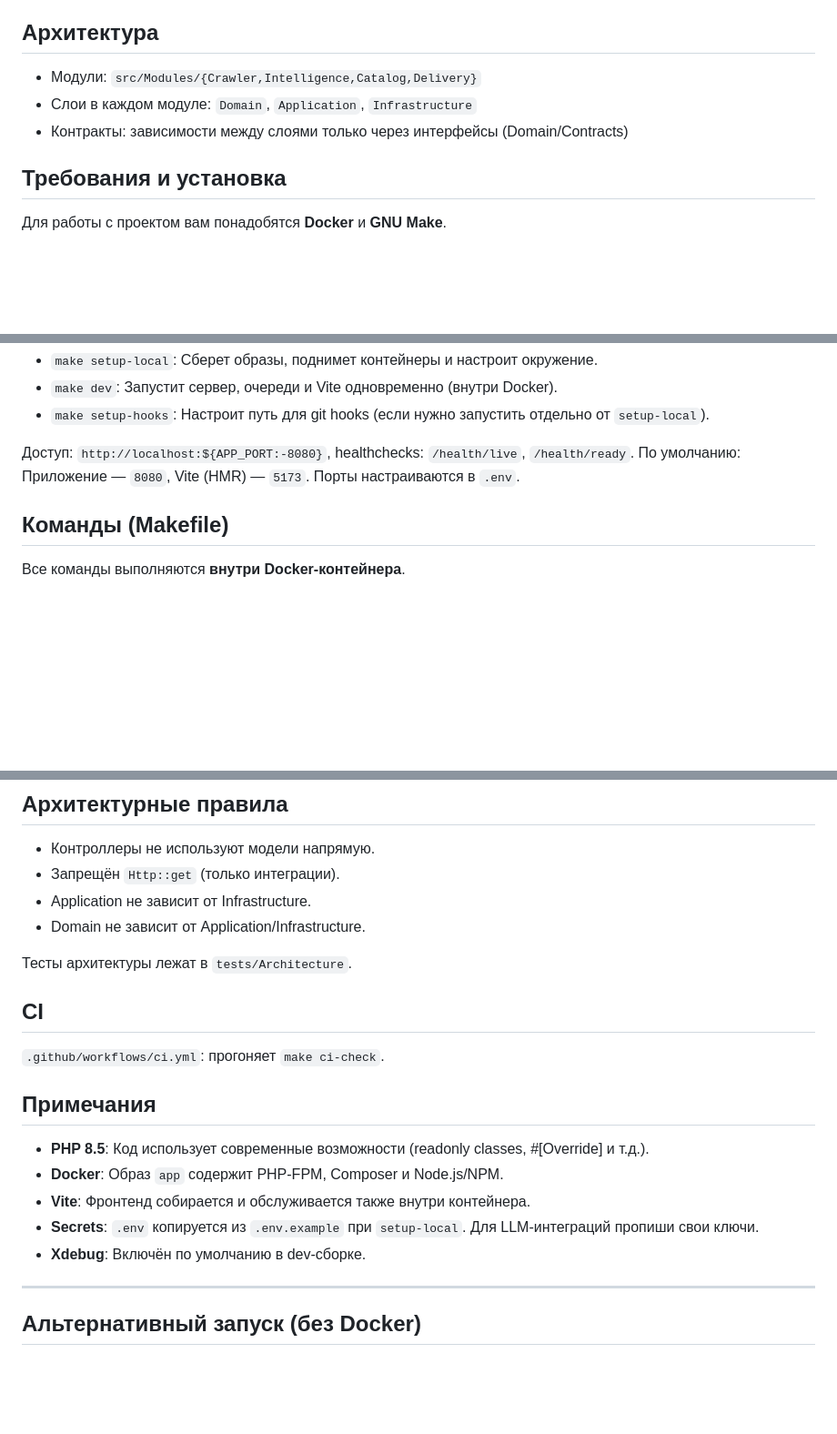
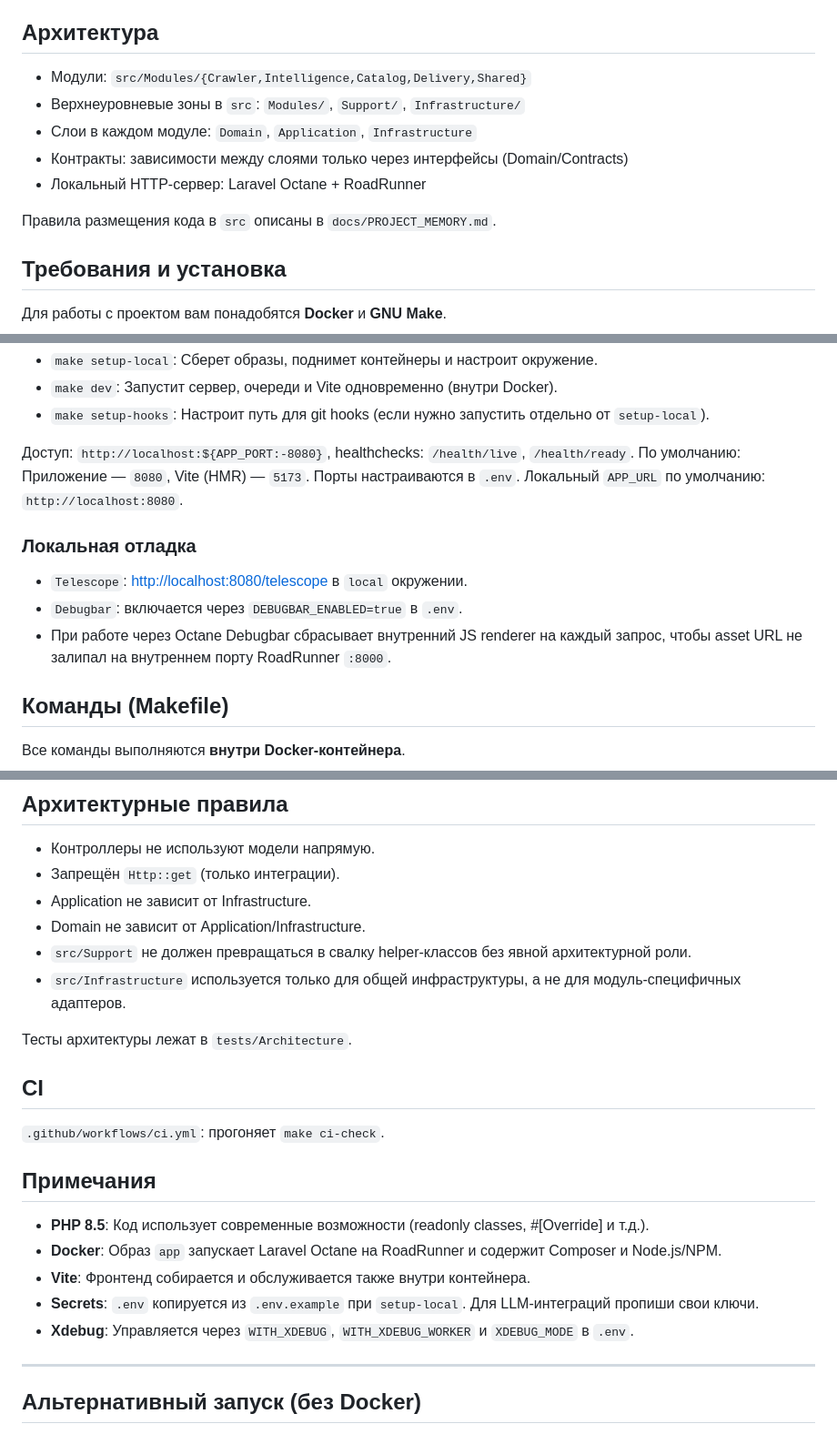
Before and after one commit to zemecom/news, a Markdown page: README.md, 3 parts joined by grey strips. Shown at 91% size. Drawn GitHub-style; blank space fills up the shorter version.

```diff
--- a/README.md
+++ b/README.md
@@ -5,9 +5,13 @@ AI‑агрегатор новостей в формате modular monolith на
 
 ## Архитектура
 
-- Модули: `src/Modules/{Crawler,Intelligence,Catalog,Delivery}`
+- Модули: `src/Modules/{Crawler,Intelligence,Catalog,Delivery,Shared}`
+- Верхнеуровневые зоны в `src`: `Modules/`, `Support/`, `Infrastructure/`
 - Слои в каждом модуле: `Domain`, `Application`, `Infrastructure`
 - Контракты: зависимости между слоями только через интерфейсы (Domain/Contracts)
+- Локальный HTTP-сервер: Laravel Octane + RoadRunner
+
+Правила размещения кода в `src` описаны в `docs/PROJECT_MEMORY.md`.
 
 ## Требования и установка
 
@@ -40,6 +44,13 @@ make dev
 
 Доступ: `http://localhost:${APP_PORT:-8080}`, healthchecks: `/health/live`, `/health/ready`.
 По умолчанию: Приложение — `8080`, Vite (HMR) — `5173`. Порты настраиваются в `.env`.
+Локальный `APP_URL` по умолчанию: `http://localhost:8080`.
+
+### Локальная отладка
+
+- `Telescope`: [http://localhost:8080/telescope](http://localhost:8080/telescope) в `local` окружении.
+- `Debugbar`: включается через `DEBUGBAR_ENABLED=true` в `.env`.
+- При работе через Octane Debugbar сбрасывает внутренний JS renderer на каждый запрос, чтобы asset URL не залипал на внутреннем порту RoadRunner `:8000`.
 
 ## Команды (Makefile)
 
@@ -78,6 +89,8 @@ make logs          # Просмотр логов контейнеров
 - Запрещён `Http::get` (только интеграции).
 - Application не зависит от Infrastructure.
 - Domain не зависит от Application/Infrastructure.
+- `src/Support` не должен превращаться в свалку helper-классов без явной архитектурной роли.
+- `src/Infrastructure` используется только для общей инфраструктуры, а не для модуль-специфичных адаптеров.
 
 Тесты архитектуры лежат в `tests/Architecture`.
 
@@ -88,10 +101,10 @@ make logs          # Просмотр логов контейнеров
 ## Примечания
 
 - **PHP 8.5**: Код использует современные возможности (readonly classes, #[Override] и т.д.).
-- **Docker**: Образ `app` содержит PHP-FPM, Composer и Node.js/NPM.
+- **Docker**: Образ `app` запускает Laravel Octane на RoadRunner и содержит Composer и Node.js/NPM.
 - **Vite**: Фронтенд собирается и обслуживается также внутри контейнера.
 - **Secrets**: `.env` копируется из `.env.example` при `setup-local`. Для LLM‑интеграций пропиши свои ключи.
-- **Xdebug**: Включён по умолчанию в dev-сборке.
+- **Xdebug**: Управляется через `WITH_XDEBUG`, `WITH_XDEBUG_WORKER` и `XDEBUG_MODE` в `.env`.
 
 ---
 
```
Also changed, not shown: docs/PROJECT_MEMORY.md (+33 -0 lines), docs/PROJECT_STRUCTURE.md (+2 -2 lines).
